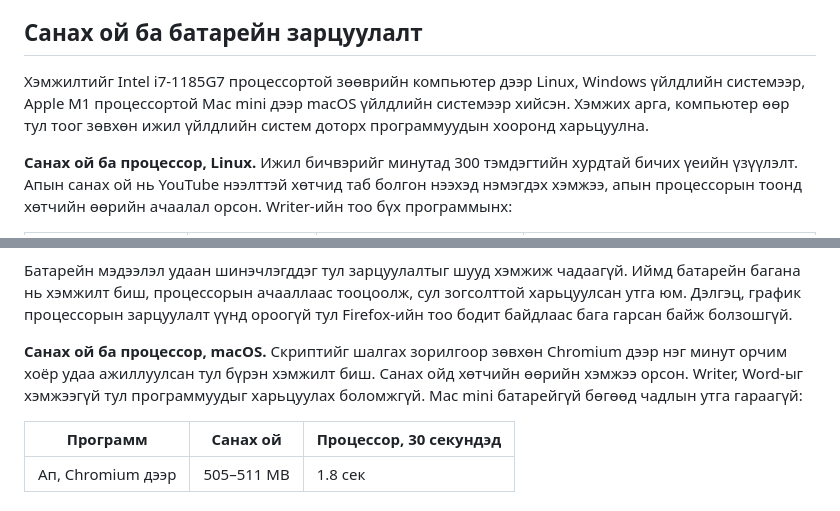
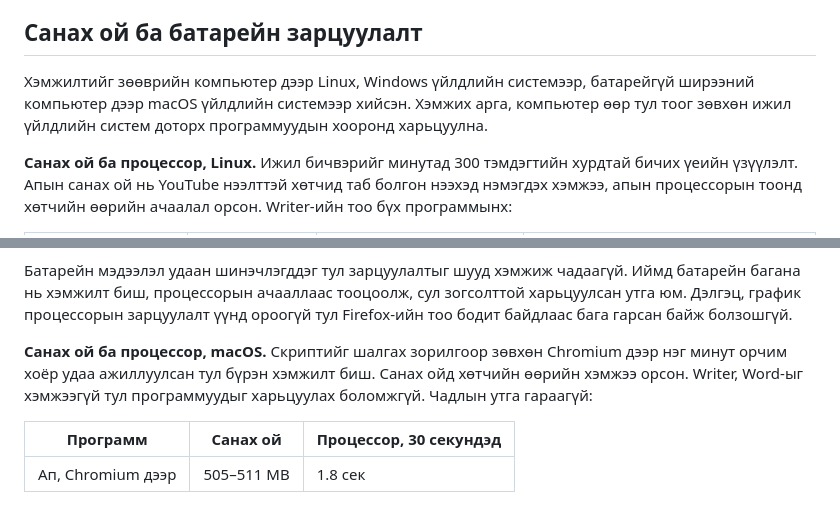
Before and after one commit to bataak/spellchecker, a Markdown page: help/zaavar/index.md, 2 parts joined by grey strips. GitHub-like rendering.

```diff
--- a/help/zaavar/index.md
+++ b/help/zaavar/index.md
@@ -35,7 +35,7 @@ description: Монгол үгийн алдааг aldaa.bichig.dev веб апа
 
 ## Санах ой ба батарейн зарцуулалт
 
-Хэмжилтийг Intel i7-1185G7 процессортой зөөврийн компьютер дээр Linux, Windows үйлдлийн системээр, Apple M1 процессортой Mac mini дээр macOS үйлдлийн системээр хийсэн. Хэмжих арга, компьютер өөр тул тоог зөвхөн ижил үйлдлийн систем доторх программуудын хооронд харьцуулна.
+Хэмжилтийг зөөврийн компьютер дээр Linux, Windows үйлдлийн системээр, батарейгүй ширээний компьютер дээр macOS үйлдлийн системээр хийсэн. Хэмжих арга, компьютер өөр тул тоог зөвхөн ижил үйлдлийн систем доторх программуудын хооронд харьцуулна.
 
 **Санах ой ба процессор, Linux.** Ижил бичвэрийг минутад 300 тэмдэгтийн хурдтай бичих үеийн үзүүлэлт. Апын санах ой нь YouTube нээлттэй хөтчид таб болгон нээхэд нэмэгдэх хэмжээ, апын процессорын тоонд хөтчийн өөрийн ачаалал орсон. Writer-ийн тоо бүх программынх:
 
@@ -64,7 +64,7 @@ Chromium-ийг гурван удаа, бусдыг нэг удаа хэмжсэ
 
 Батарейн мэдээлэл удаан шинэчлэгддэг тул зарцуулалтыг шууд хэмжиж чадаагүй. Иймд батарейн багана нь хэмжилт биш, процессорын ачааллаас тооцоолж, сул зогсолттой харьцуулсан утга юм. Дэлгэц, график процессорын зарцуулалт үүнд ороогүй тул Firefox-ийн тоо бодит байдлаас бага гарсан байж болзошгүй.
 
-**Санах ой ба процессор, macOS.** Скриптийг шалгах зорилгоор зөвхөн Chromium дээр нэг минут орчим хоёр удаа ажиллуулсан тул бүрэн хэмжилт биш. Санах ойд хөтчийн өөрийн хэмжээ орсон. Writer, Word-ыг хэмжээгүй тул программуудыг харьцуулах боломжгүй. Mac mini батарейгүй бөгөөд чадлын утга гараагүй:
+**Санах ой ба процессор, macOS.** Скриптийг шалгах зорилгоор зөвхөн Chromium дээр нэг минут орчим хоёр удаа ажиллуулсан тул бүрэн хэмжилт биш. Санах ойд хөтчийн өөрийн хэмжээ орсон. Writer, Word-ыг хэмжээгүй тул программуудыг харьцуулах боломжгүй. Чадлын утга гараагүй:
 
 | Программ | Санах ой | Процессор, 30 секундэд |
 |---|---|---|
```
Also changed, not shown: tools/bench/README.md (+5 -5 lines).
